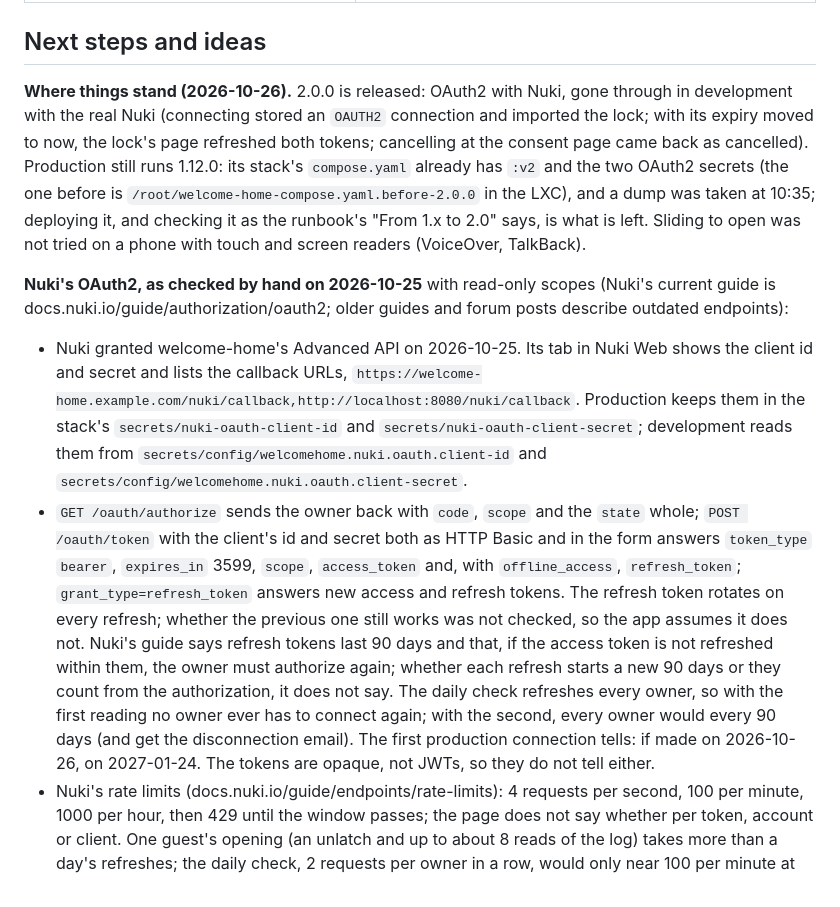
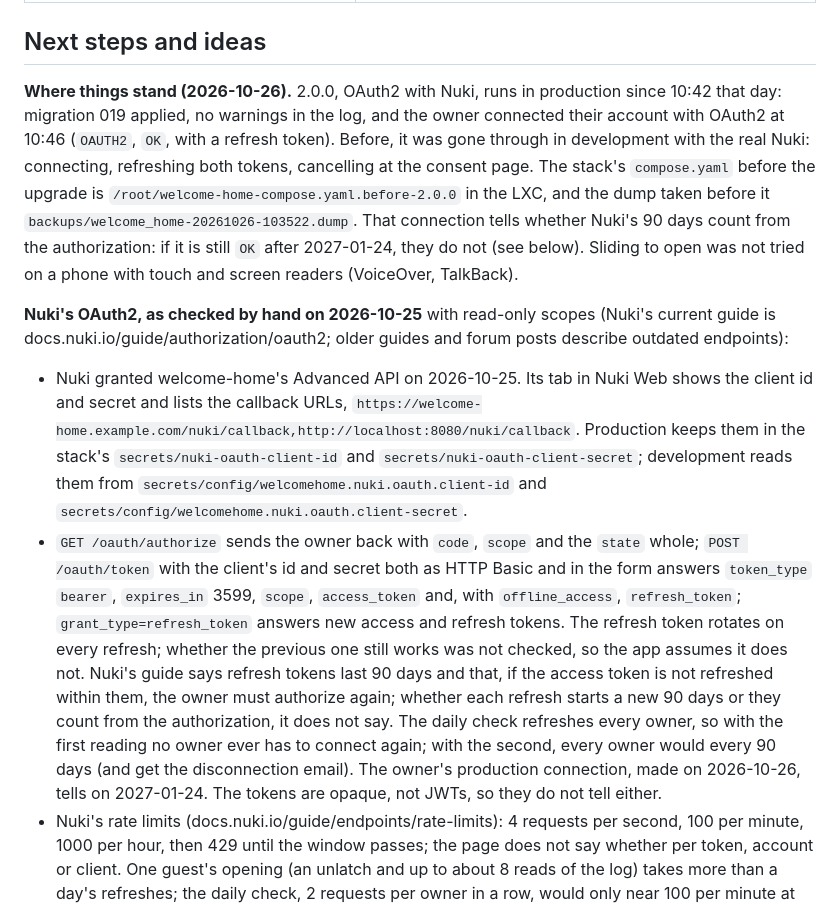
Before and after one commit to jfisbein/welcome-home, a Markdown page: AGENTS.md, the part around the change. GitHub-like rendering.

Commit message:
AGENTS.md: 2.0.0 runs in production, the owner connected with OAuth2
Co-Authored-By: Claude Opus 5.5 <noreply@anthropic.com>
Claude-Session: https://claude.ai/code/session_01XYEdFxYRtE9MRTeswZoCbu

```diff
--- a/AGENTS.md
+++ b/AGENTS.md
@@ -186,12 +186,12 @@ Release: a pull request named `Version X.Y.Z` from branch `release-X.Y.Z` that b
 
 ## Next steps and ideas
 
-**Where things stand (2026-10-26).** 2.0.0 is released: OAuth2 with Nuki, gone through in development with the real Nuki (connecting stored an `OAUTH2` connection and imported the lock; with its expiry moved to now, the lock's page refreshed both tokens; cancelling at the consent page came back as cancelled). Production still runs 1.12.0: its stack's `compose.yaml` already has `:v2` and the two OAuth2 secrets (the one before is `/root/welcome-home-compose.yaml.before-2.0.0` in the LXC), and a dump was taken at 10:35; deploying it, and checking it as the runbook's "From 1.x to 2.0" says, is what is left. Sliding to open was not tried on a phone with touch and screen readers (VoiceOver, TalkBack).
+**Where things stand (2026-10-26).** 2.0.0, OAuth2 with Nuki, runs in production since 10:42 that day: migration 019 applied, no warnings in the log, and the owner connected their account with OAuth2 at 10:46 (`OAUTH2`, `OK`, with a refresh token). Before, it was gone through in development with the real Nuki: connecting, refreshing both tokens, cancelling at the consent page. The stack's `compose.yaml` before the upgrade is `/root/welcome-home-compose.yaml.before-2.0.0` in the LXC, and the dump taken before it `backups/welcome_home-20261026-103522.dump`. That connection tells whether Nuki's 90 days count from the authorization: if it is still `OK` after 2027-01-24, they do not (see below). Sliding to open was not tried on a phone with touch and screen readers (VoiceOver, TalkBack).
 
 **Nuki's OAuth2, as checked by hand on 2026-10-25** with read-only scopes (Nuki's current guide is docs.nuki.io/guide/authorization/oauth2; older guides and forum posts describe outdated endpoints):
 
 - Nuki granted welcome-home's Advanced API on 2026-10-25. Its tab in Nuki Web shows the client id and secret and lists the callback URLs, `https://welcome-home.example.com/nuki/callback,http://localhost:8080/nuki/callback`. Production keeps them in the stack's `secrets/nuki-oauth-client-id` and `secrets/nuki-oauth-client-secret`; development reads them from `secrets/config/welcomehome.nuki.oauth.client-id` and `secrets/config/welcomehome.nuki.oauth.client-secret`.
-- `GET /oauth/authorize` sends the owner back with `code`, `scope` and the `state` whole; `POST /oauth/token` with the client's id and secret both as HTTP Basic and in the form answers `token_type` `bearer`, `expires_in` 3599, `scope`, `access_token` and, with `offline_access`, `refresh_token`; `grant_type=refresh_token` answers new access and refresh tokens. The refresh token rotates on every refresh; whether the previous one still works was not checked, so the app assumes it does not. Nuki's guide says refresh tokens last 90 days and that, if the access token is not refreshed within them, the owner must authorize again; whether each refresh starts a new 90 days or they count from the authorization, it does not say. The daily check refreshes every owner, so with the first reading no owner ever has to connect again; with the second, every owner would every 90 days (and get the disconnection email). The first production connection tells: if made on 2026-10-26, on 2027-01-24. The tokens are opaque, not JWTs, so they do not tell either.
+- `GET /oauth/authorize` sends the owner back with `code`, `scope` and the `state` whole; `POST /oauth/token` with the client's id and secret both as HTTP Basic and in the form answers `token_type` `bearer`, `expires_in` 3599, `scope`, `access_token` and, with `offline_access`, `refresh_token`; `grant_type=refresh_token` answers new access and refresh tokens. The refresh token rotates on every refresh; whether the previous one still works was not checked, so the app assumes it does not. Nuki's guide says refresh tokens last 90 days and that, if the access token is not refreshed within them, the owner must authorize again; whether each refresh starts a new 90 days or they count from the authorization, it does not say. The daily check refreshes every owner, so with the first reading no owner ever has to connect again; with the second, every owner would every 90 days (and get the disconnection email). The owner's production connection, made on 2026-10-26, tells on 2027-01-24. The tokens are opaque, not JWTs, so they do not tell either.
 - Nuki's rate limits (docs.nuki.io/guide/endpoints/rate-limits): 4 requests per second, 100 per minute, 1000 per hour, then 429 until the window passes; the page does not say whether per token, account or client. One guest's opening (an unlatch and up to about 8 reads of the log) takes more than a day's refreshes; the daily check, 2 requests per owner in a row, would only near 100 per minute at about 50 owners, if the limit is per client.
 - Nuki's consent page ("A welcome-home le gustaría:") lists each scope with Nuki Web's labels for API tokens, seen with all four on 2026-10-26: in Spanish, `smartlock.log` "Ver el protocolo de cierre y recibir notificaciones de registro", `smartlock.readOnly` "Ver dispositivos", `offline_access` "Mantener el acceso a los datos hasta su revocación" (its description says the owner can revoke it at any time), and `smartlock.action` "Gestionar dispositivos" ("Se permite operar dispositivos Nuki"). Then "Cancelar" and "Autorizar"; "Cancelar" sends the owner back with `error=access_denied` and the `state`, which the app tells apart (seen 2026-10-26). Its "No me preguntes de nuevo" remembers the consent; asking for more scopes asks again.
 
```
